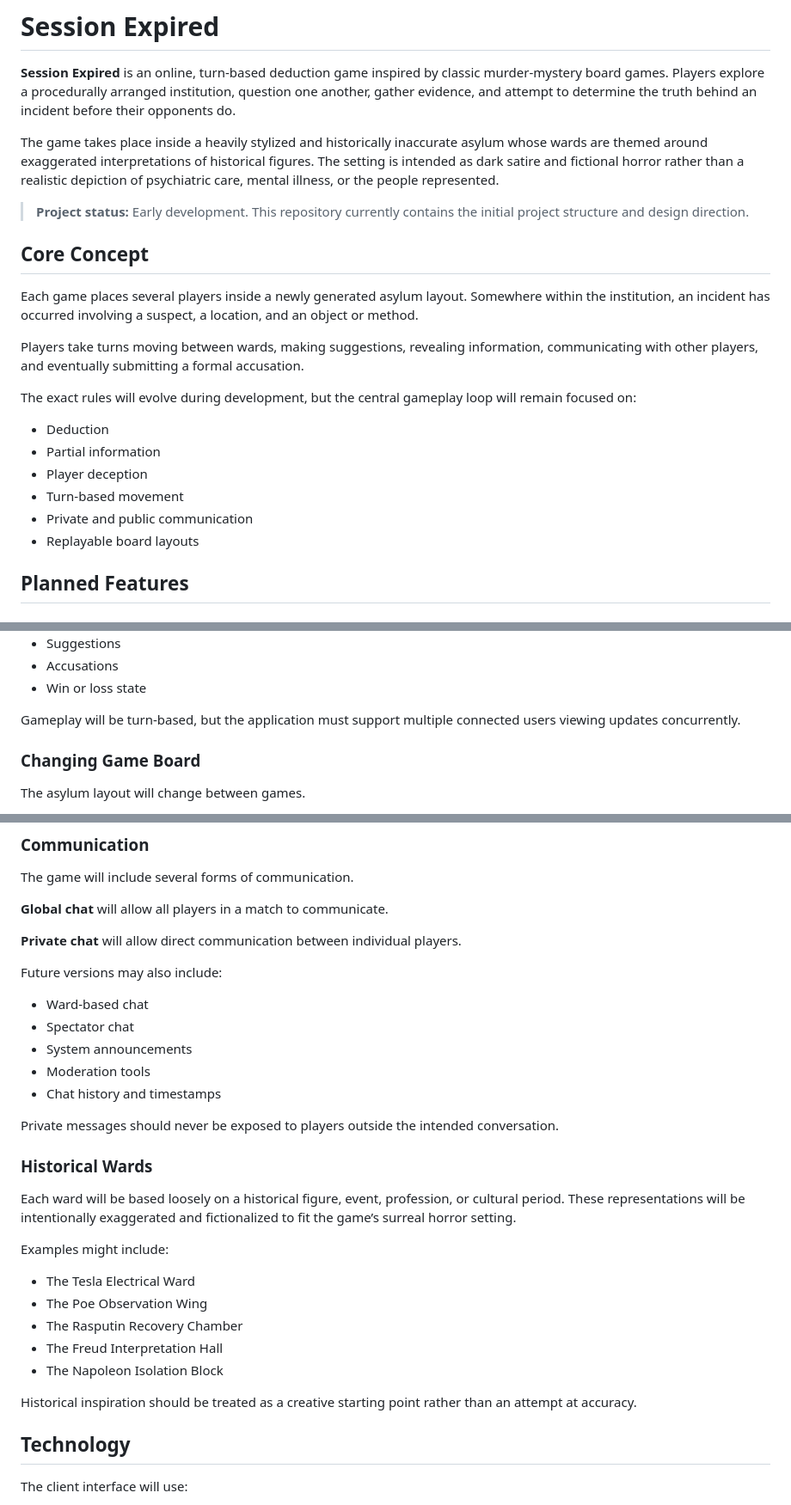
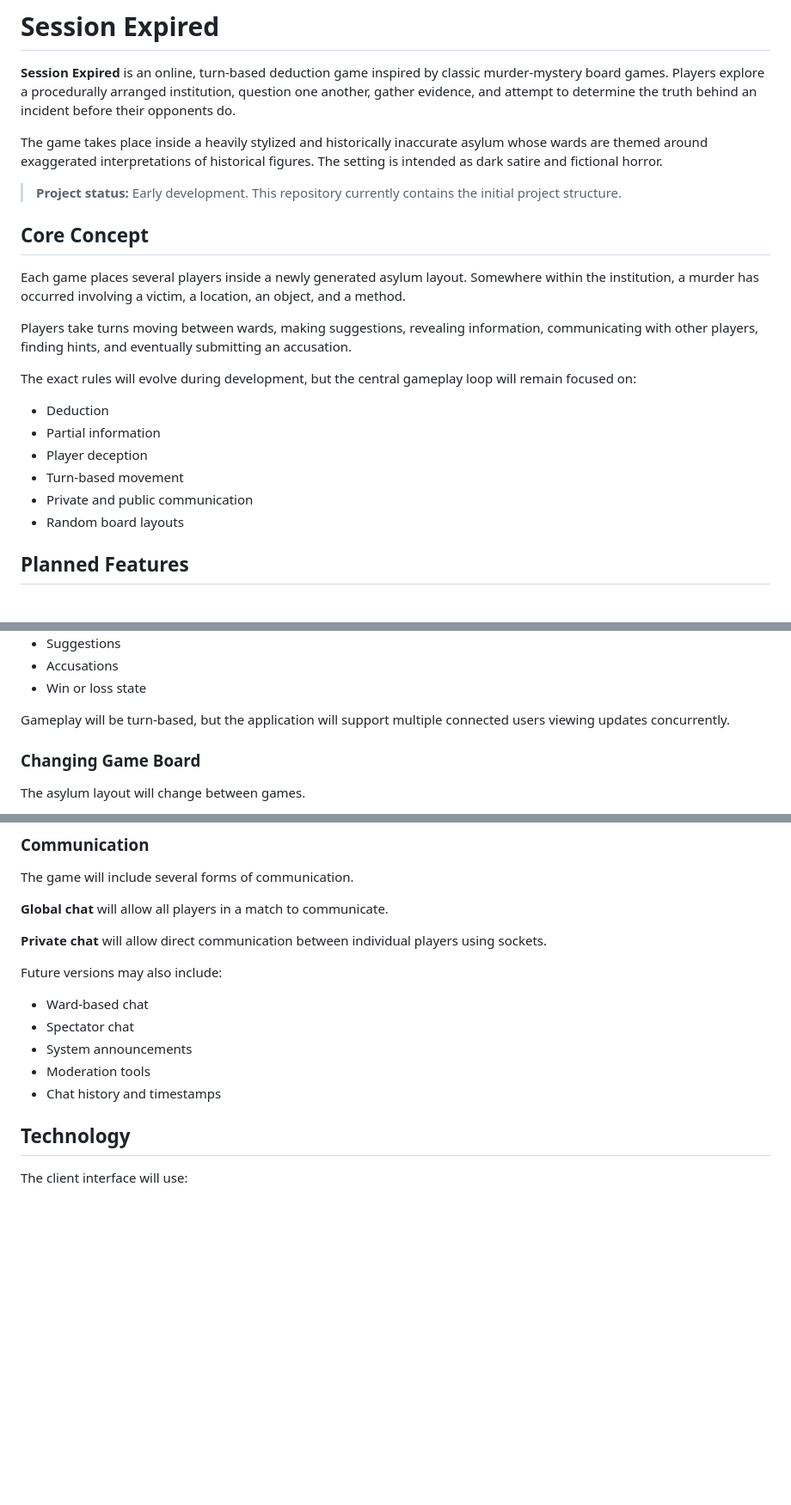
Before and after one commit to session-expired/session-expired, a Markdown page: README.md, 3 parts joined by grey strips. Shown at 86% size. Drawn GitHub-style; blank space fills up the shorter version.

```diff
--- a/README.md
+++ b/README.md
@@ -2,15 +2,15 @@
 
 **Session Expired** is an online, turn-based deduction game inspired by classic murder-mystery board games. Players explore a procedurally arranged institution, question one another, gather evidence, and attempt to determine the truth behind an incident before their opponents do.
 
-The game takes place inside a heavily stylized and historically inaccurate asylum whose wards are themed around exaggerated interpretations of historical figures. The setting is intended as dark satire and fictional horror rather than a realistic depiction of psychiatric care, mental illness, or the people represented.
+The game takes place inside a heavily stylized and historically inaccurate asylum whose wards are themed around exaggerated interpretations of historical figures. The setting is intended as dark satire and fictional horror.
 
-> **Project status:** Early development. This repository currently contains the initial project structure and design direction.
+> **Project status:** Early development. This repository currently contains the initial project structure.
 
 ## Core Concept
 
-Each game places several players inside a newly generated asylum layout. Somewhere within the institution, an incident has occurred involving a suspect, a location, and an object or method.
+Each game places several players inside a newly generated asylum layout. Somewhere within the institution, a murder has occurred involving a victim, a location, an object, and a method.
 
-Players take turns moving between wards, making suggestions, revealing information, communicating with other players, and eventually submitting a formal accusation.
+Players take turns moving between wards, making suggestions, revealing information, communicating with other players, finding hints, and eventually submitting an accusation.
 
 The exact rules will evolve during development, but the central gameplay loop will remain focused on:
 
@@ -19,7 +19,7 @@ The exact rules will evolve during development, but the central gameplay loop wi
 * Player deception
 * Turn-based movement
 * Private and public communication
-* Replayable board layouts
+* Random board layouts
 
 ## Planned Features
 
@@ -53,7 +53,7 @@ Each game will maintain its own:
 * Accusations
 * Win or loss state
 
-Gameplay will be turn-based, but the application must support multiple connected users viewing updates concurrently.
+Gameplay will be turn-based, but the application will support multiple connected users viewing updates concurrently.
 
 ### Changing Game Board
 
@@ -77,7 +77,7 @@ The game will include several forms of communication.
 
 **Global chat** will allow all players in a match to communicate.
 
-**Private chat** will allow direct communication between individual players.
+**Private chat** will allow direct communication between individual players using sockets.
 
 Future versions may also include:
 
@@ -86,22 +86,6 @@ Future versions may also include:
 * System announcements
 * Moderation tools
 * Chat history and timestamps
-
-Private messages should never be exposed to players outside the intended conversation.
-
-### Historical Wards
-
-Each ward will be based loosely on a historical figure, event, profession, or cultural period. These representations will be intentionally exaggerated and fictionalized to fit the game’s surreal horror setting.
-
-Examples might include:
-
-* The Tesla Electrical Ward
-* The Poe Observation Wing
-* The Rasputin Recovery Chamber
-* The Freud Interpretation Hall
-* The Napoleon Isolation Block
-
-Historical inspiration should be treated as a creative starting point rather than an attempt at accuracy.
 
 ## Technology
 
```
Also changed, not shown: other parts of README.md (+2 -101 lines).
